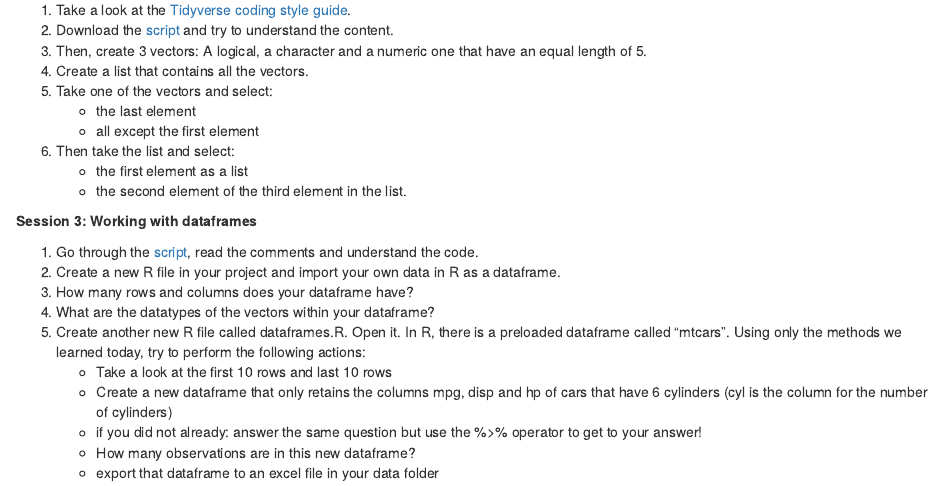
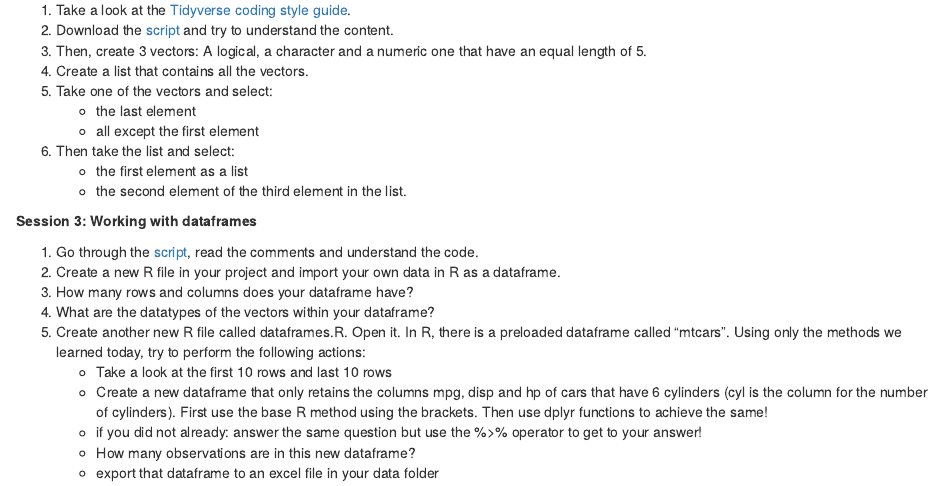
Before and after one commit to HenrikEckermann/donders_r, an R Markdown document (02-homework.Rmd): the page in a window 1100 px wide, from 160 px down. Rendered offline with R 4.5, knitr and Pandoc, with nearby package versions; drawn as R Markdown's standard HTML page in place of the format the file asks for.

Commit message:
script upload

```diff
--- a/02-homework.Rmd
+++ b/02-homework.Rmd
@@ -42,7 +42,7 @@ Create an rProject using Rstudio incl. a folder for your R code and your data.
 4. What are the datatypes of the vectors within your dataframe?
 5. Create another new R file called dataframes.R. Open it. In R, there is a preloaded dataframe called "mtcars". Using only the methods we learned today, try to perform the following actions:
    - Take a look at the first 10 rows and last 10 rows
-   - Create a new dataframe that only retains the columns mpg, disp and hp of cars that have 6 cylinders (cyl is the column for the number of cylinders)
+   - Create a new dataframe that only retains the columns mpg, disp and hp of cars that have 6 cylinders (cyl is the column for the number of cylinders). First use the base R method using the brackets. Then use dplyr functions to achieve the same!
    - if you did not already: answer the same question but use the %>% operator to get to your answer!
    - How many observations are in this new dataframe?
    - export that dataframe to an excel file in your data folder
```
Also changed, not shown: course_project/R/dataframes_and_import_data.R (+9 -8 lines), slides/PITCHME.md (+1 -1 lines).
